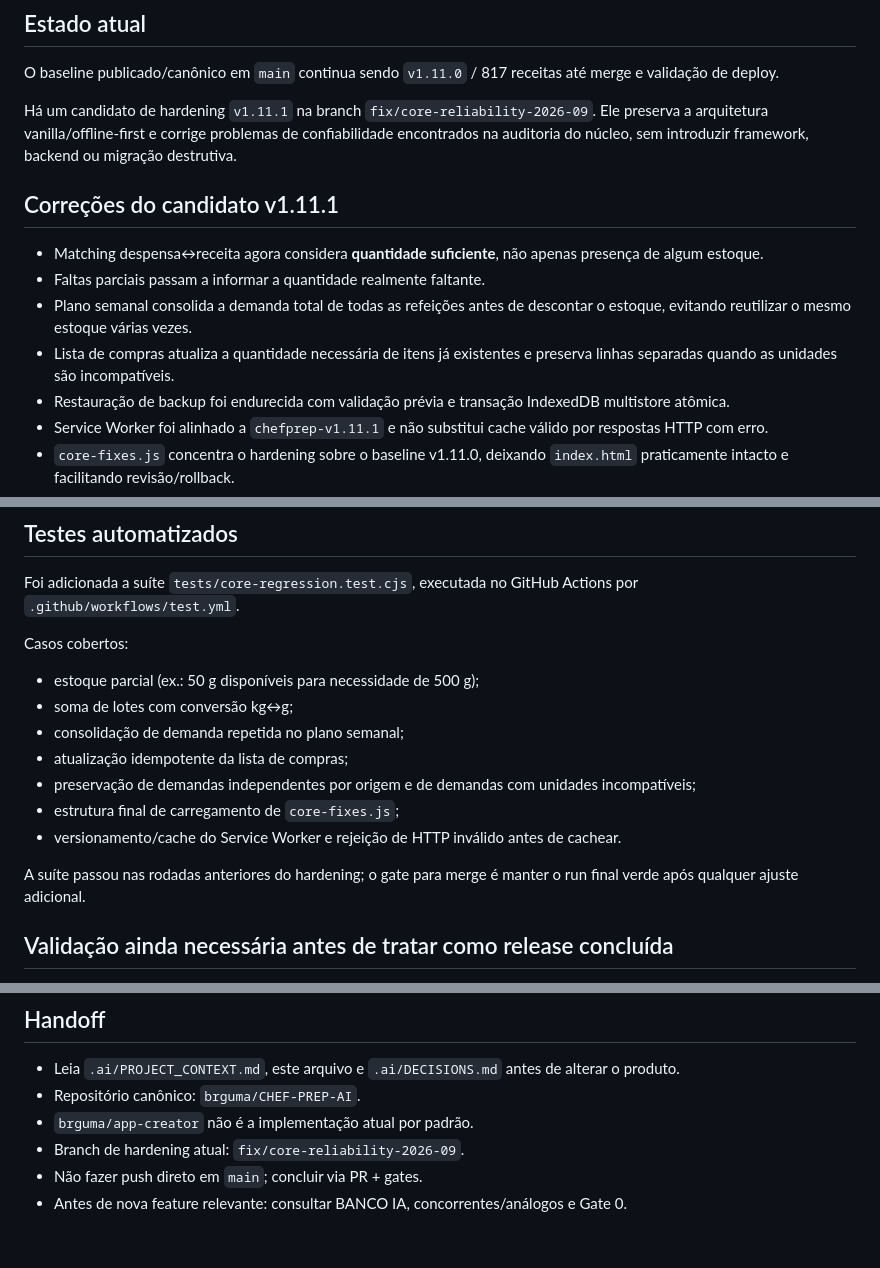
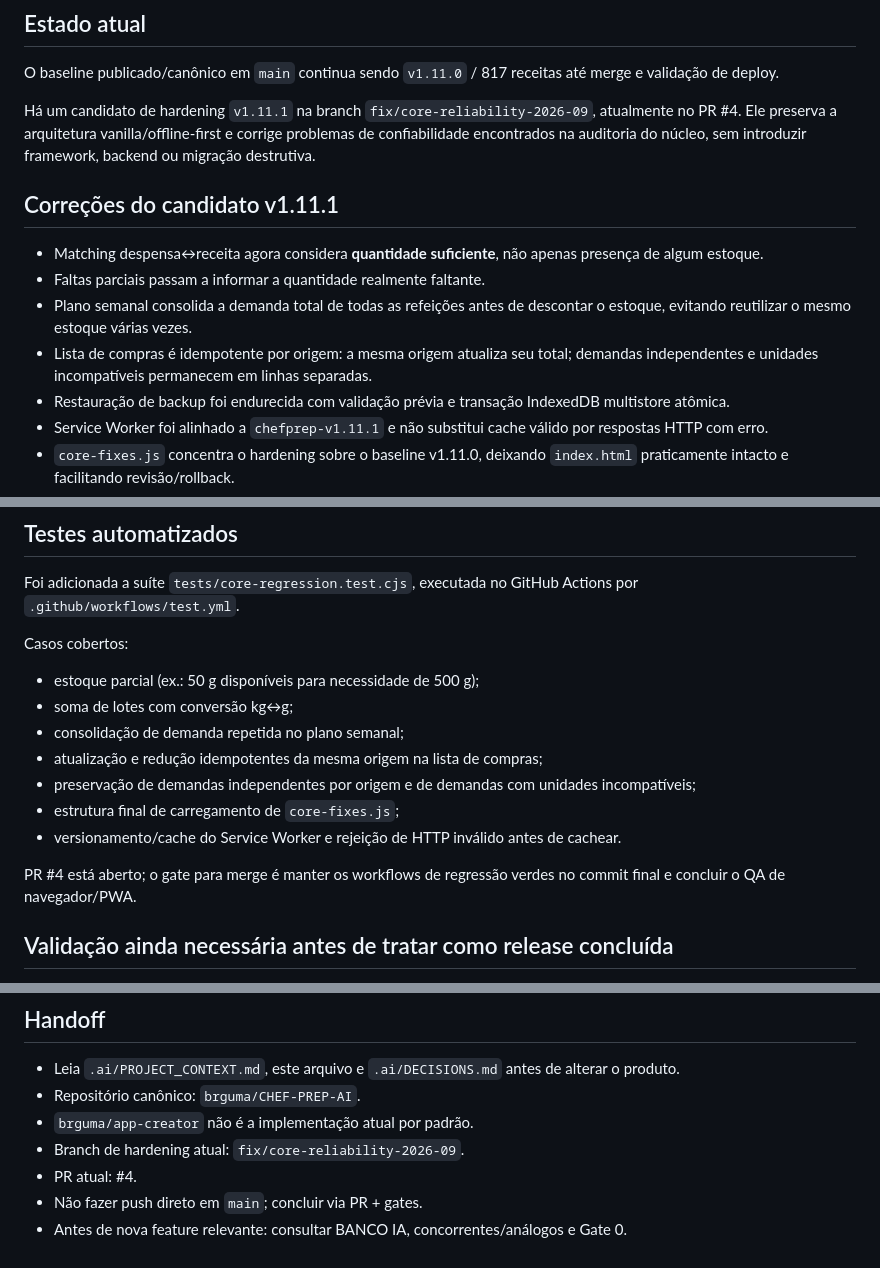
Before and after one commit to brguma/CHEF-PREP-AI, a Markdown page: .ai/CURRENT_STATE.md, 3 parts joined by grey strips. Drawn GitHub-style.

Commit message:
docs: finalizar handoff do PR de hardening

```diff
--- a/.ai/CURRENT_STATE.md
+++ b/.ai/CURRENT_STATE.md
@@ -7,13 +7,13 @@ Status: ATIVO — P1 no Project Mesh
 ## Estado atual
 O baseline publicado/canônico em `main` continua sendo `v1.11.0` / 817 receitas até merge e validação de deploy.
 
-Há um candidato de hardening `v1.11.1` na branch `fix/core-reliability-2026-09`. Ele preserva a arquitetura vanilla/offline-first e corrige problemas de confiabilidade encontrados na auditoria do núcleo, sem introduzir framework, backend ou migração destrutiva.
+Há um candidato de hardening `v1.11.1` na branch `fix/core-reliability-2026-09`, atualmente no PR #4. Ele preserva a arquitetura vanilla/offline-first e corrige problemas de confiabilidade encontrados na auditoria do núcleo, sem introduzir framework, backend ou migração destrutiva.
 
 ## Correções do candidato v1.11.1
 - Matching despensa↔receita agora considera **quantidade suficiente**, não apenas presença de algum estoque.
 - Faltas parciais passam a informar a quantidade realmente faltante.
 - Plano semanal consolida a demanda total de todas as refeições antes de descontar o estoque, evitando reutilizar o mesmo estoque várias vezes.
-- Lista de compras atualiza a quantidade necessária de itens já existentes e preserva linhas separadas quando as unidades são incompatíveis.
+- Lista de compras é idempotente por origem: a mesma origem atualiza seu total; demandas independentes e unidades incompatíveis permanecem em linhas separadas.
 - Restauração de backup foi endurecida com validação prévia e transação IndexedDB multistore atômica.
 - Service Worker foi alinhado a `chefprep-v1.11.1` e não substitui cache válido por respostas HTTP com erro.
 - `core-fixes.js` concentra o hardening sobre o baseline v1.11.0, deixando `index.html` praticamente intacto e facilitando revisão/rollback.
@@ -25,12 +25,12 @@ Casos cobertos:
 - estoque parcial (ex.: 50 g disponíveis para necessidade de 500 g);
 - soma de lotes com conversão kg↔g;
 - consolidação de demanda repetida no plano semanal;
-- atualização idempotente da lista de compras;
+- atualização e redução idempotentes da mesma origem na lista de compras;
 - preservação de demandas independentes por origem e de demandas com unidades incompatíveis;
 - estrutura final de carregamento de `core-fixes.js`;
 - versionamento/cache do Service Worker e rejeição de HTTP inválido antes de cachear.
 
-A suíte passou nas rodadas anteriores do hardening; o gate para merge é manter o run final verde após qualquer ajuste adicional.
+PR #4 está aberto; o gate para merge é manter os workflows de regressão verdes no commit final e concluir o QA de navegador/PWA.
 
 ## Validação ainda necessária antes de tratar como release concluída
 1. Manter CI/regressão verde no commit final da branch/PR.
@@ -54,5 +54,6 @@ A suíte passou nas rodadas anteriores do hardening; o gate para merge é manter
 - Repositório canônico: `brguma/CHEF-PREP-AI`.
 - `brguma/app-creator` não é a implementação atual por padrão.
 - Branch de hardening atual: `fix/core-reliability-2026-09`.
+- PR atual: #4.
 - Não fazer push direto em `main`; concluir via PR + gates.
 - Antes de nova feature relevante: consultar BANCO IA, concorrentes/análogos e Gate 0.
```
